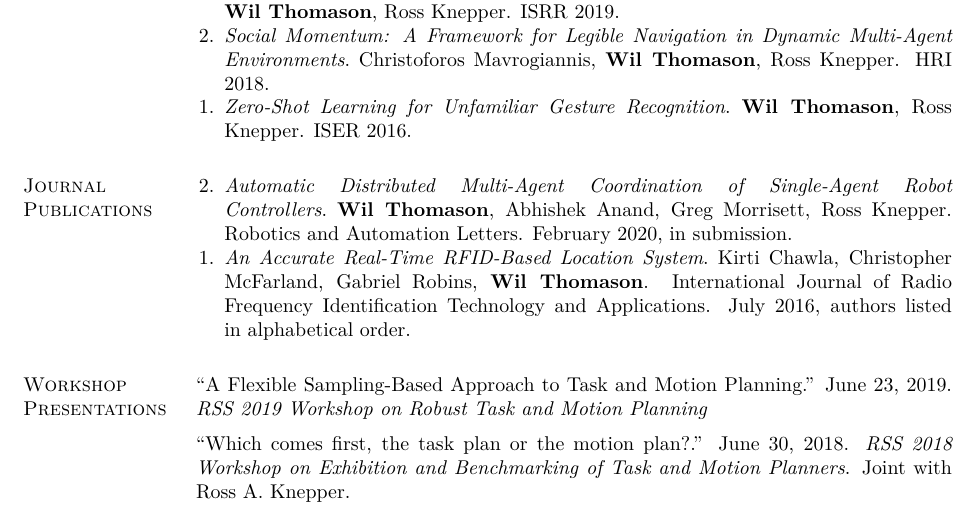
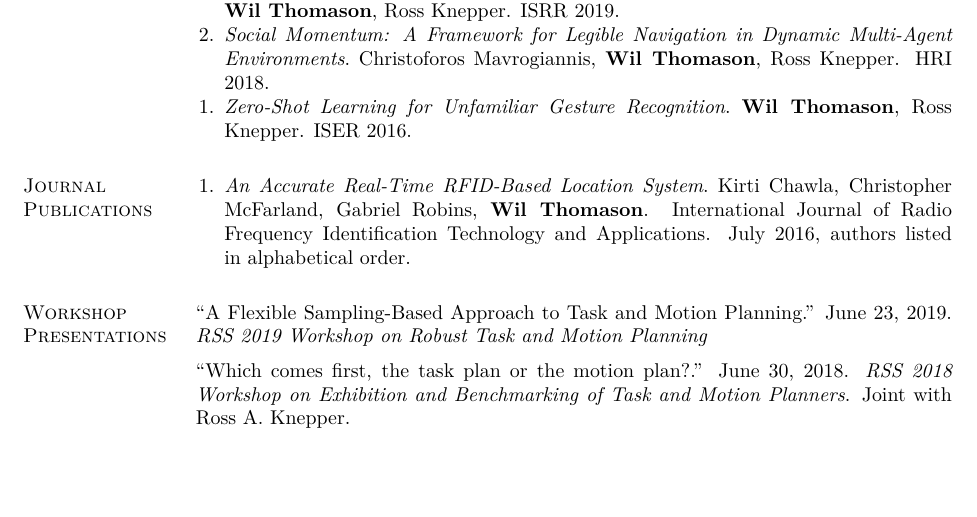
Before and after one commit to wbthomason/cv, a LaTeX CV (wil.thomason.cv.tex): part of page 2 of 3, cut so that both start at the same text, the shorter picture padded with empty space. Compiled offline with pdfLaTeX.

Commit message:
Remove rejected RA-L submission

```diff
--- a/wil.thomason.cv.tex
+++ b/wil.thomason.cv.tex
@@ -402,11 +402,6 @@ for robotics, synthesis, motion planning, multi-agent coordination
 \end{confpub}
 
 \section{Journal Publications}
-\begin{journpub}[in submission]{Automatic Distributed Multi-Agent Coordination of Single-Agent
-		Robot Controllers}{\textbf{Wil Thomason}, Abhishek Anand, Greg Morrisett, Ross Knepper}{Robotics
-		and Automation Letters.}{February 2020}
-\end{journpub}
-
 \begin{journpub}[authors listed in alphabetical order]{An Accurate Real-Time RFID-Based Location System}{Kirti Chawla, Christopher
 		McFarland, Gabriel Robins, \textbf{Wil Thomason}}{International Journal of Radio Frequency
 		Identification Technology and Applications.}{July 2016}
```
